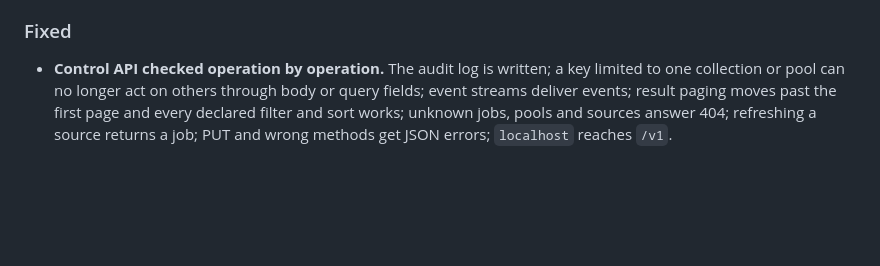
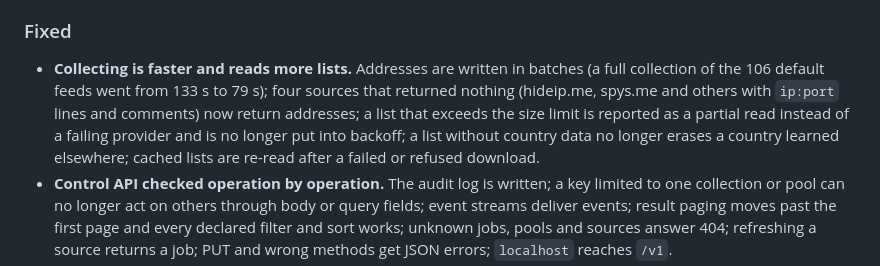
Before and after one commit to DavidVoitenko/proxy-workbench, a Markdown page: CHANGELOG.md, the part around the change. Rendered like a GitHub page; blank space fills up the shorter version.

Commit message:
Changelog: collection fixes

```diff
--- a/CHANGELOG.md
+++ b/CHANGELOG.md
@@ -41,6 +41,7 @@ The biggest release so far: a new interface, a source catalog of 150 lists, a de
 
 ### Fixed
 
+- **Collecting is faster and reads more lists.** Addresses are written in batches (a full collection of the 106 default feeds went from 133 s to 79 s); four sources that returned nothing (hideip.me, spys.me and others with `ip:port` lines and comments) now return addresses; a list that exceeds the size limit is reported as a partial read instead of a failing provider and is no longer put into backoff; a list without country data no longer erases a country learned elsewhere; cached lists are re-read after a failed or refused download.
 - **Control API checked operation by operation.** The audit log is written; a key limited to one collection or pool can no longer act on others through body or query fields; event streams deliver events; result paging moves past the first page and every declared filter and sort works; unknown jobs, pools and sources answer 404; refreshing a source returns a job; PUT and wrong methods get JSON errors; `localhost` reaches `/v1`.
 - The web interface no longer puts the administrator key in a URL.
 - **Checks are much faster on real-world lists.** A scan no longer waits on its own database lock for every job item, and dead proxies no longer push the number of parallel checks down to one: 3,000 mostly dead candidates now take seconds instead of hours. Running out of file descriptors is no longer recorded as a dead proxy.
```
